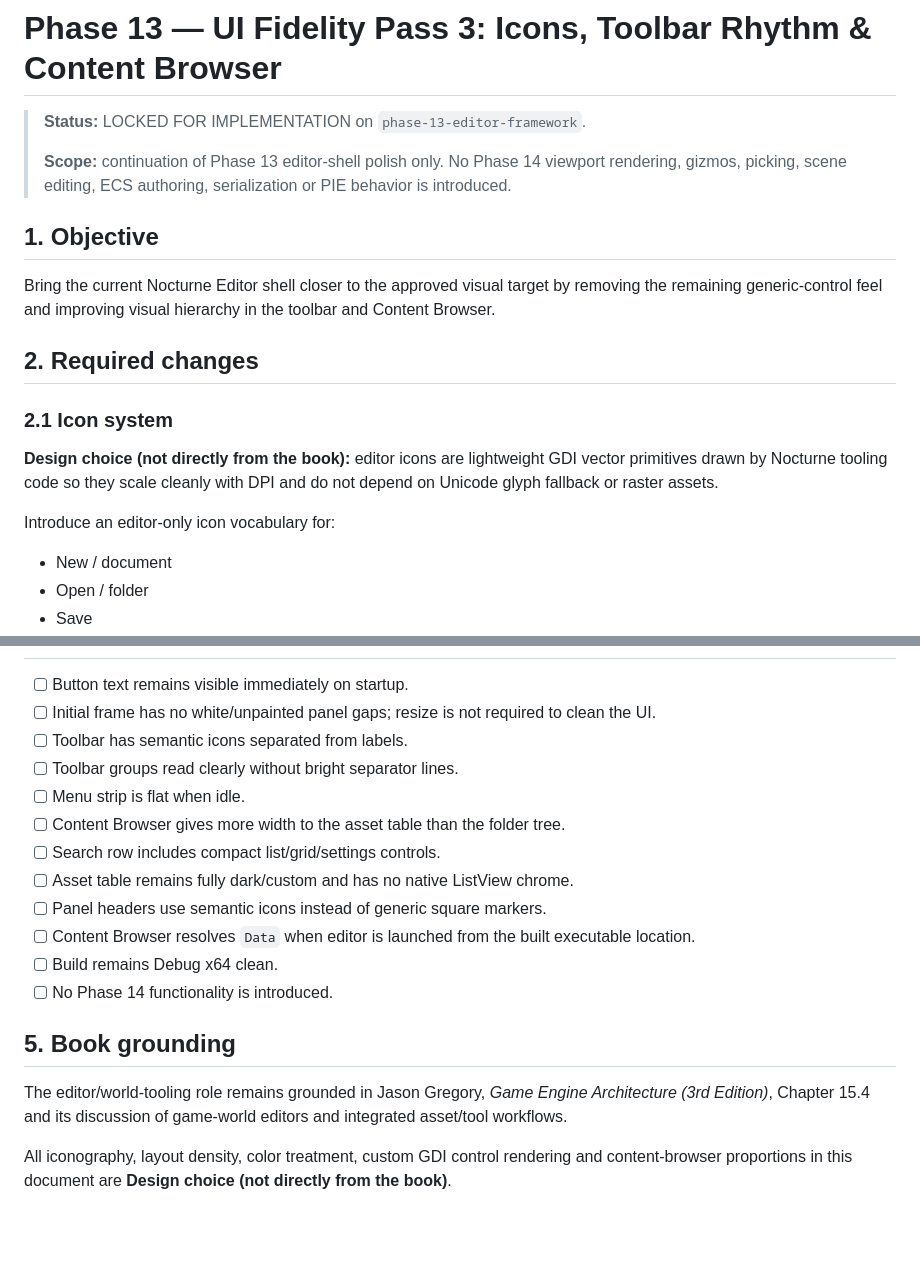
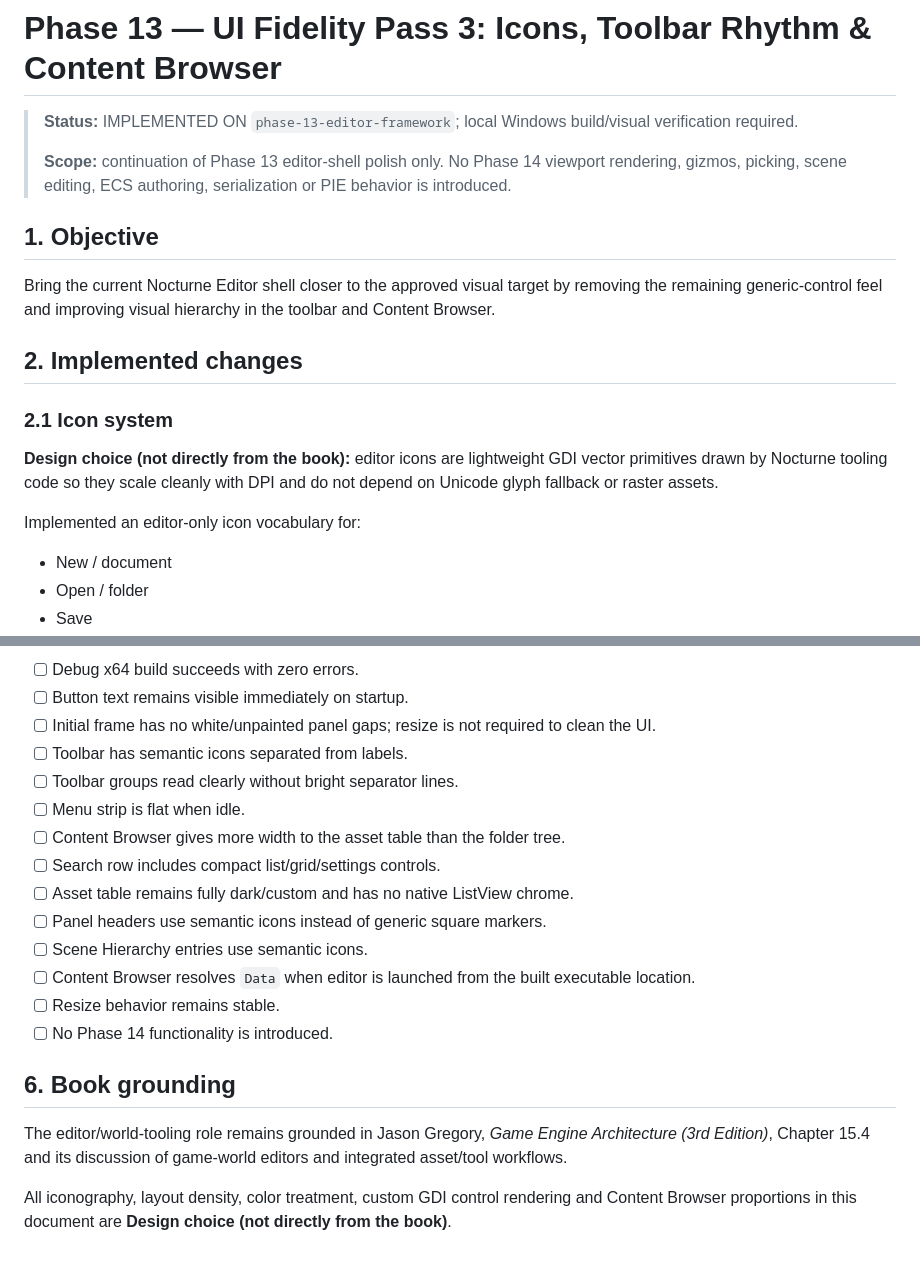
Before and after one commit to AdelinAndrica/nocturne-engine, a Markdown page: Docs/Phase 13 — UI Fidelity Pass 3 Icons Toolbar Content Browser.md, 2 parts joined by grey strips. Drawn GitHub-style; blank space fills up the shorter version.

```diff
--- a/Docs/Phase 13 — UI Fidelity Pass 3 Icons Toolbar Content Browser.md
+++ b/Docs/Phase 13 — UI Fidelity Pass 3 Icons Toolbar Content Browser.md
@@ -1,6 +1,6 @@
 # Phase 13 — UI Fidelity Pass 3: Icons, Toolbar Rhythm & Content Browser
 
-> **Status:** LOCKED FOR IMPLEMENTATION on `phase-13-editor-framework`.
+> **Status:** IMPLEMENTED ON `phase-13-editor-framework`; local Windows build/visual verification required.
 >
 > **Scope:** continuation of Phase 13 editor-shell polish only. No Phase 14 viewport rendering, gizmos, picking, scene editing, ECS authoring, serialization or PIE behavior is introduced.
 
@@ -8,13 +8,13 @@
 
 Bring the current Nocturne Editor shell closer to the approved visual target by removing the remaining generic-control feel and improving visual hierarchy in the toolbar and Content Browser.
 
-## 2. Required changes
+## 2. Implemented changes
 
 ### 2.1 Icon system
 
 **Design choice (not directly from the book):** editor icons are lightweight GDI vector primitives drawn by Nocturne tooling code so they scale cleanly with DPI and do not depend on Unicode glyph fallback or raster assets.
 
-Introduce an editor-only icon vocabulary for:
+Implemented an editor-only icon vocabulary for:
 
 - New / document
 - Open / folder
@@ -85,4 +100,5 @@ For the current repository layout, relative `Data` content should resolve agains
 
+- [ ] Debug x64 build succeeds with zero errors.
 - [ ] Button text remains visible immediately on startup.
 - [ ] Initial frame has no white/unpainted panel gaps; resize is not required to clean the UI.
 - [ ] Toolbar has semantic icons separated from labels.
@@ -92,12 +108,13 @@ For the current repository layout, relative `Data` content should resolve agains
 - [ ] Search row includes compact list/grid/settings controls.
 - [ ] Asset table remains fully dark/custom and has no native ListView chrome.
 - [ ] Panel headers use semantic icons instead of generic square markers.
+- [ ] Scene Hierarchy entries use semantic icons.
 - [ ] Content Browser resolves `Data` when editor is launched from the built executable location.
-- [ ] Build remains Debug x64 clean.
+- [ ] Resize behavior remains stable.
 - [ ] No Phase 14 functionality is introduced.
 
-## 5. Book grounding
+## 6. Book grounding
 
 The editor/world-tooling role remains grounded in Jason Gregory, *Game Engine Architecture (3rd Edition)*, Chapter 15.4 and its discussion of game-world editors and integrated asset/tool workflows.
 
-All iconography, layout density, color treatment, custom GDI control rendering and content-browser proportions in this document are **Design choice (not directly from the book)**.
+All iconography, layout density, color treatment, custom GDI control rendering and Content Browser proportions in this document are **Design choice (not directly from the book)**.
```
Also changed, not shown: other parts of Docs/Phase 13 — UI Fidelity Pass 3 Icons Toolbar Content Browser.md (+39 -24 lines).
